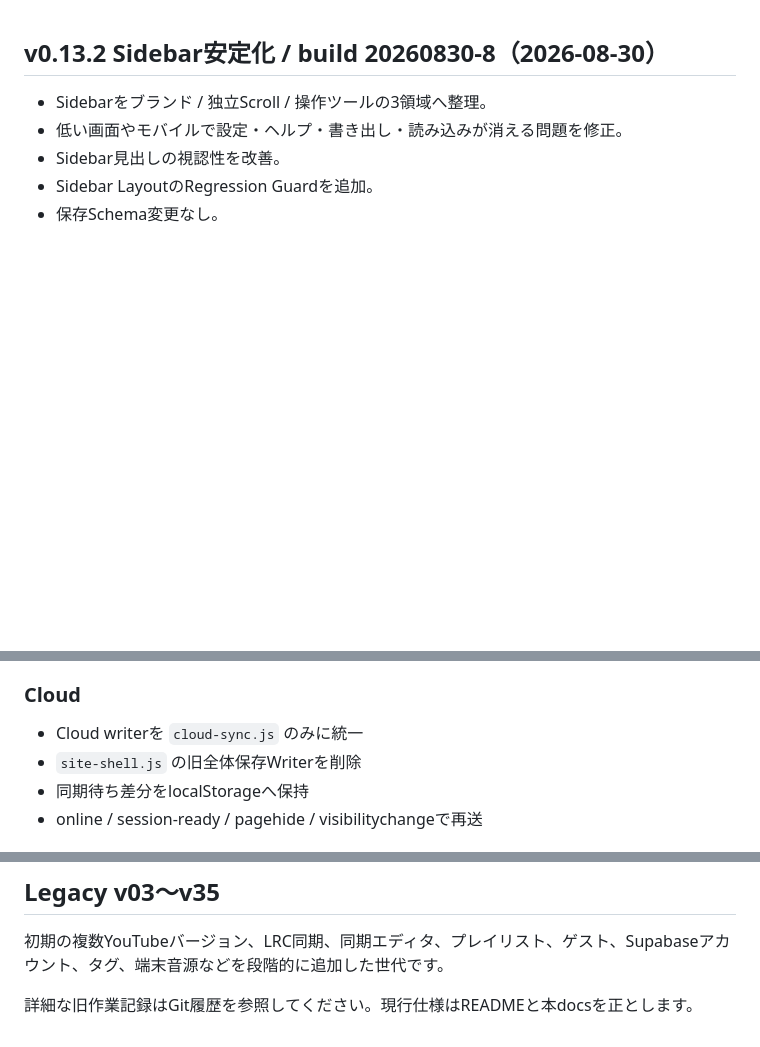
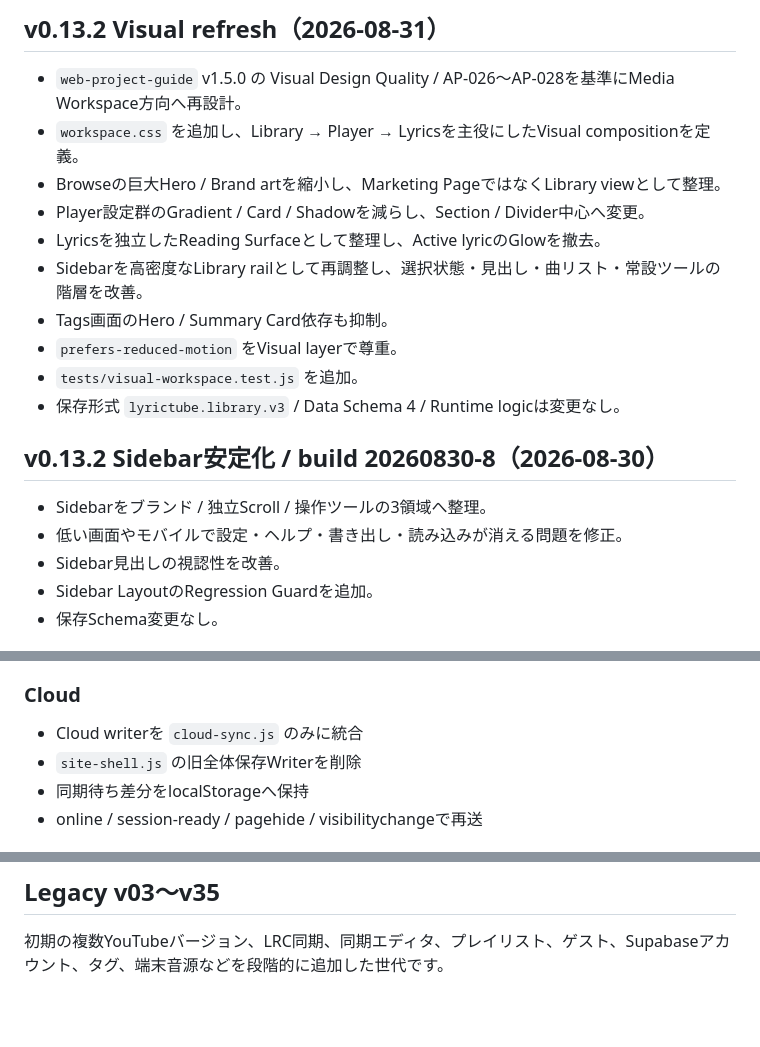
Before and after one commit to EliteMay/lyrictube, a Markdown page: docs/CHANGELOG.md, 3 parts joined by grey strips. Drawn GitHub-style; blank space fills up the shorter version.

Commit message:
docs: record structure-first visual refresh

```diff
--- a/docs/CHANGELOG.md
+++ b/docs/CHANGELOG.md
@@ -1,3 +1,16 @@
+## v0.13.2 Visual refresh（2026-08-31）
+
+- `web-project-guide` v1.5.0 の Visual Design Quality / AP-026〜AP-028を基準にMedia Workspace方向へ再設計。
+- `workspace.css` を追加し、Library → Player → Lyricsを主役にしたVisual compositionを定義。
+- Browseの巨大Hero / Brand artを縮小し、Marketing PageではなくLibrary viewとして整理。
+- Player設定群のGradient / Card / Shadowを減らし、Section / Divider中心へ変更。
+- Lyricsを独立したReading Surfaceとして整理し、Active lyricのGlowを撤去。
+- Sidebarを高密度なLibrary railとして再調整し、選択状態・見出し・曲リスト・常設ツールの階層を改善。
+- Tags画面のHero / Summary Card依存も抑制。
+- `prefers-reduced-motion` をVisual layerで尊重。
+- `tests/visual-workspace.test.js` を追加。
+- 保存形式 `lyrictube.library.v3` / Data Schema 4 / Runtime logicは変更なし。
+
 ## v0.13.2 Sidebar安定化 / build 20260830-8（2026-08-30）
 
 - Sidebarをブランド / 独立Scroll / 操作ツールの3領域へ整理。
@@ -77,7 +90,7 @@
 
 ### Cloud
 
-- Cloud writerを `cloud-sync.js` のみに統一
+- Cloud writerを `cloud-sync.js` のみに統合
 - `site-shell.js` の旧全体保存Writerを削除
 - 同期待ち差分をlocalStorageへ保持
 - online / session-ready / pagehide / visibilitychangeで再送
@@ -118,5 +131,3 @@
 ## Legacy v03〜v35
 
 初期の複数YouTubeバージョン、LRC同期、同期エディタ、プレイリスト、ゲスト、Supabaseアカウント、タグ、端末音源などを段階的に追加した世代です。
-
-詳細な旧作業記録はGit履歴を参照してください。現行仕様はREADMEと本docsを正とします。
```
